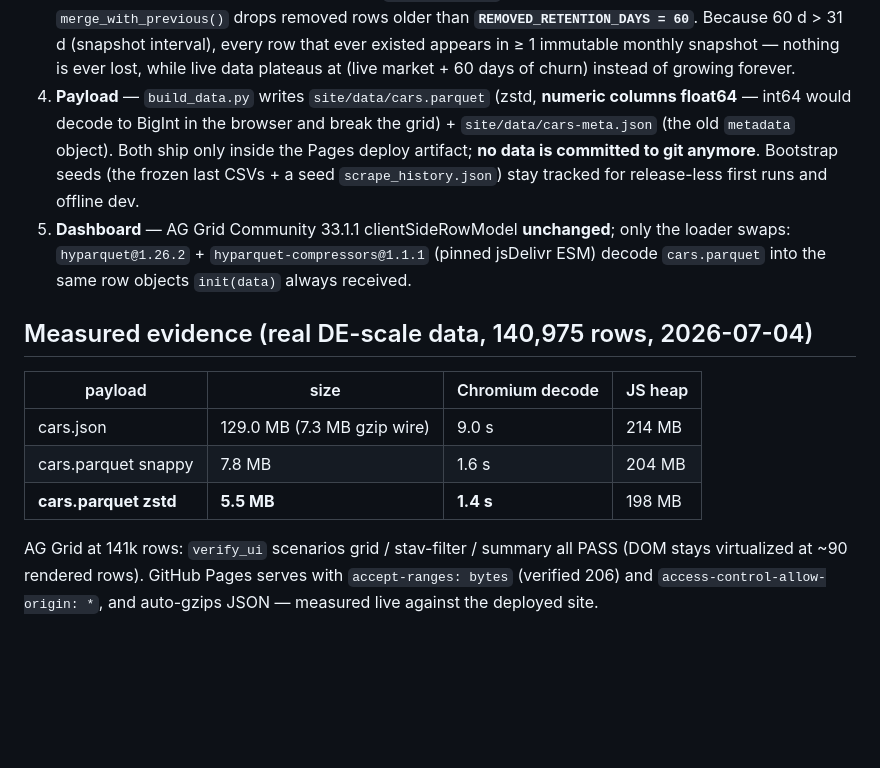
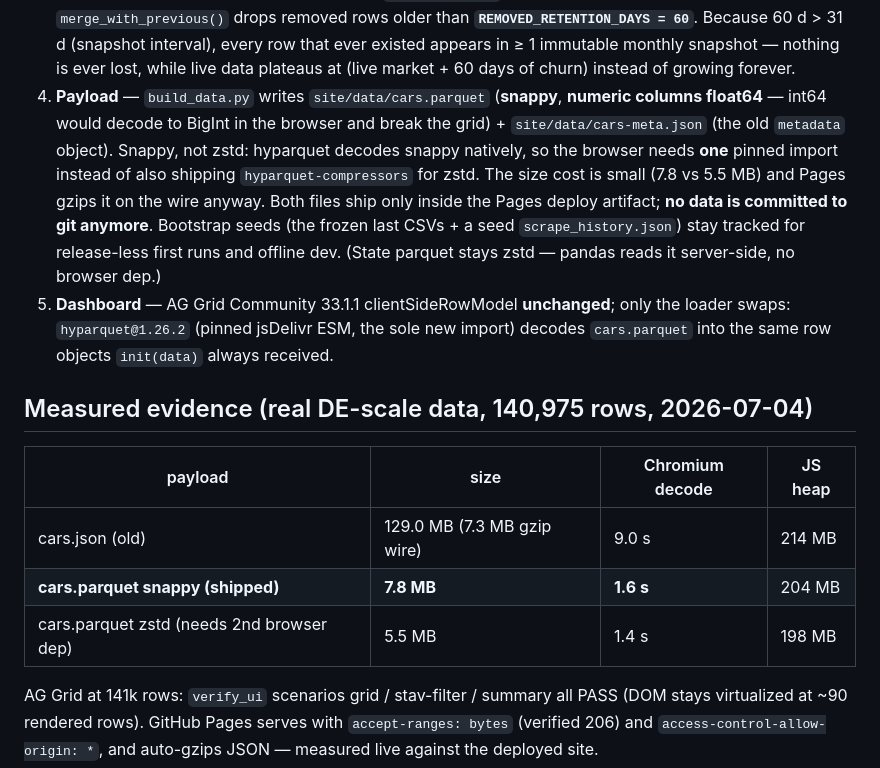
Before and after one commit to meridius/car-compare, a Markdown page: docs/decisions/001-scalable-storage.md, the part around the change. Rendered like a GitHub page; blank space fills up the shorter version.

Commit message:
docs(decision): correct payload compression to snappy (as shipped), not zstd
Browser payload is snappy so hyparquet needs no second library; state parquet
stays zstd (pandas server-side). Was described as zstd from the pre-impl plan.

Co-Authored-By: Claude Fable 5 <noreply@anthropic.com>

```diff
--- a/docs/decisions/001-scalable-storage.md
+++ b/docs/decisions/001-scalable-storage.md
@@ -40,23 +40,26 @@ artifact carries the payload; AG Grid stays.** No new accounts, $0.
    **`REMOVED_RETENTION_DAYS = 60`**. Because 60 d > 31 d (snapshot interval), every row
    that ever existed appears in ≥ 1 immutable monthly snapshot — nothing is ever lost,
    while live data plateaus at (live market + 60 days of churn) instead of growing forever.
-4. **Payload** — `build_data.py` writes `site/data/cars.parquet` (zstd, **numeric columns
-   float64** — int64 would decode to BigInt in the browser and break the grid) +
-   `site/data/cars-meta.json` (the old `metadata` object). Both ship only inside the
-   Pages deploy artifact; **no data is committed to git anymore**. Bootstrap seeds
-   (the frozen last CSVs + a seed `scrape_history.json`) stay tracked for
-   release-less first runs and offline dev.
+4. **Payload** — `build_data.py` writes `site/data/cars.parquet` (**snappy**, **numeric
+   columns float64** — int64 would decode to BigInt in the browser and break the grid) +
+   `site/data/cars-meta.json` (the old `metadata` object). Snappy, not zstd: hyparquet
+   decodes snappy natively, so the browser needs **one** pinned import instead of also
+   shipping `hyparquet-compressors` for zstd. The size cost is small (7.8 vs 5.5 MB) and
+   Pages gzips it on the wire anyway. Both files ship only inside the Pages deploy
+   artifact; **no data is committed to git anymore**. Bootstrap seeds (the frozen last
+   CSVs + a seed `scrape_history.json`) stay tracked for release-less first runs and
+   offline dev. (State parquet stays zstd — pandas reads it server-side, no browser dep.)
 5. **Dashboard** — AG Grid Community 33.1.1 clientSideRowModel **unchanged**; only the
-   loader swaps: `hyparquet@1.26.2` + `hyparquet-compressors@1.1.1` (pinned jsDelivr ESM)
-   decode `cars.parquet` into the same row objects `init(data)` always received.
+   loader swaps: `hyparquet@1.26.2` (pinned jsDelivr ESM, the sole new import) decodes
+   `cars.parquet` into the same row objects `init(data)` always received.
 
 ## Measured evidence (real DE-scale data, 140,975 rows, 2026-07-04)
 
 | payload | size | Chromium decode | JS heap |
 |---|---|---|---|
-| cars.json | 129.0 MB (7.3 MB gzip wire) | 9.0 s | 214 MB |
-| cars.parquet snappy | 7.8 MB | 1.6 s | 204 MB |
-| **cars.parquet zstd** | **5.5 MB** | **1.4 s** | 198 MB |
+| cars.json (old) | 129.0 MB (7.3 MB gzip wire) | 9.0 s | 214 MB |
+| **cars.parquet snappy (shipped)** | **7.8 MB** | **1.6 s** | 204 MB |
+| cars.parquet zstd (needs 2nd browser dep) | 5.5 MB | 1.4 s | 198 MB |
 
 AG Grid at 141k rows: `verify_ui` scenarios grid / stav-filter / summary all PASS
 (DOM stays virtualized at ~90 rendered rows). GitHub Pages serves with
```
